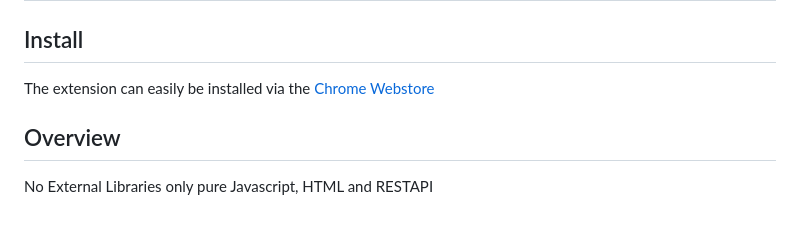
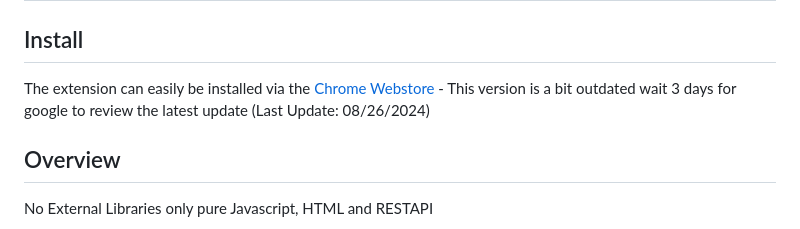
Before and after one commit to SimonPhoenix96/spectral-scribe, a Markdown page: README.md, the part around the change. Drawn GitHub-style.

```diff
--- a/README.md
+++ b/README.md
@@ -1,7 +1,7 @@
 # Spectral Scribe <i> ![alt text](https://github.com/SimonPhoenix96/spectral-scribe/blob/main/resources/spectralscribe-logo100x.png)
 
 ## Install
-The extension can easily be installed via the [Chrome Webstore](https://chromewebstore.google.com/detail/spectral-scribe/mikpmbedokmdadmgbcphbkgjmlidpldd)
+The extension can easily be installed via the [Chrome Webstore](https://chromewebstore.google.com/detail/spectral-scribe/mikpmbedokmdadmgbcphbkgjmlidpldd) - This version is a bit outdated wait 3 days for google to review the latest update (Last Update: 08/26/2024)
 
 ## Overview
 
```
